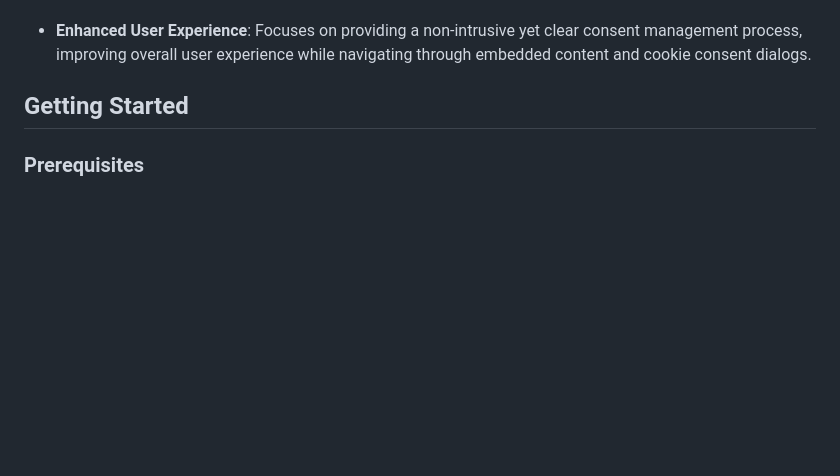
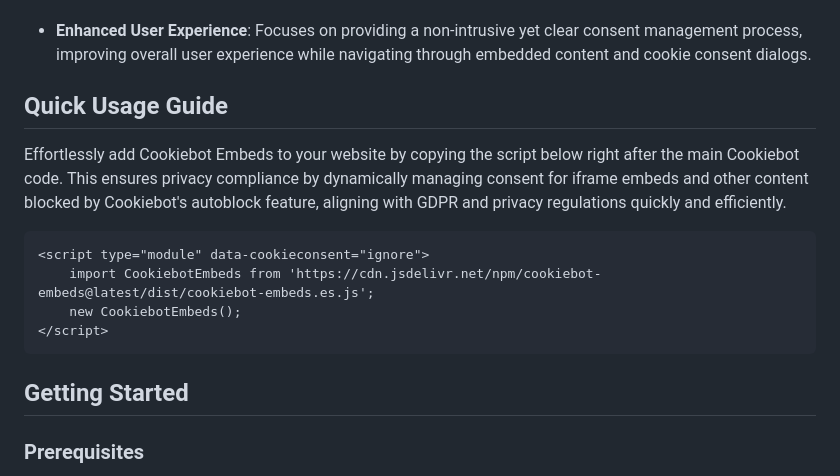
Before and after one commit to razaanstha/cookiebot-embeds, a Markdown page: readme.md, the part around the change. GitHub-like rendering; blank space fills up the shorter version.

Commit message:
quick usage guide section added in readme.md file

````diff
--- a/readme.md
+++ b/readme.md
@@ -18,6 +18,15 @@
 - **GDPR and Data Protection Compliance**: By managing marketing cookies and embedded content consents, the library helps in complying with GDPR and other data protection regulations, crucial for businesses operating in or targeting customers in the European Union.
 
 - **Enhanced User Experience**: Focuses on providing a non-intrusive yet clear consent management process, improving overall user experience while navigating through embedded content and cookie consent dialogs.
+
+## Quick Usage Guide
+Effortlessly add Cookiebot Embeds to your website by copying the script below right after the main Cookiebot code. This ensures privacy compliance by dynamically managing consent for iframe embeds and other content blocked by Cookiebot's autoblock feature, aligning with GDPR and privacy regulations quickly and efficiently.
+```html
+<script type="module" data-cookieconsent="ignore">
+    import CookiebotEmbeds from 'https://cdn.jsdelivr.net/npm/cookiebot-embeds@latest/dist/cookiebot-embeds.es.js';
+    new CookiebotEmbeds();
+</script>
+```
 
 ## Getting Started
 
````
